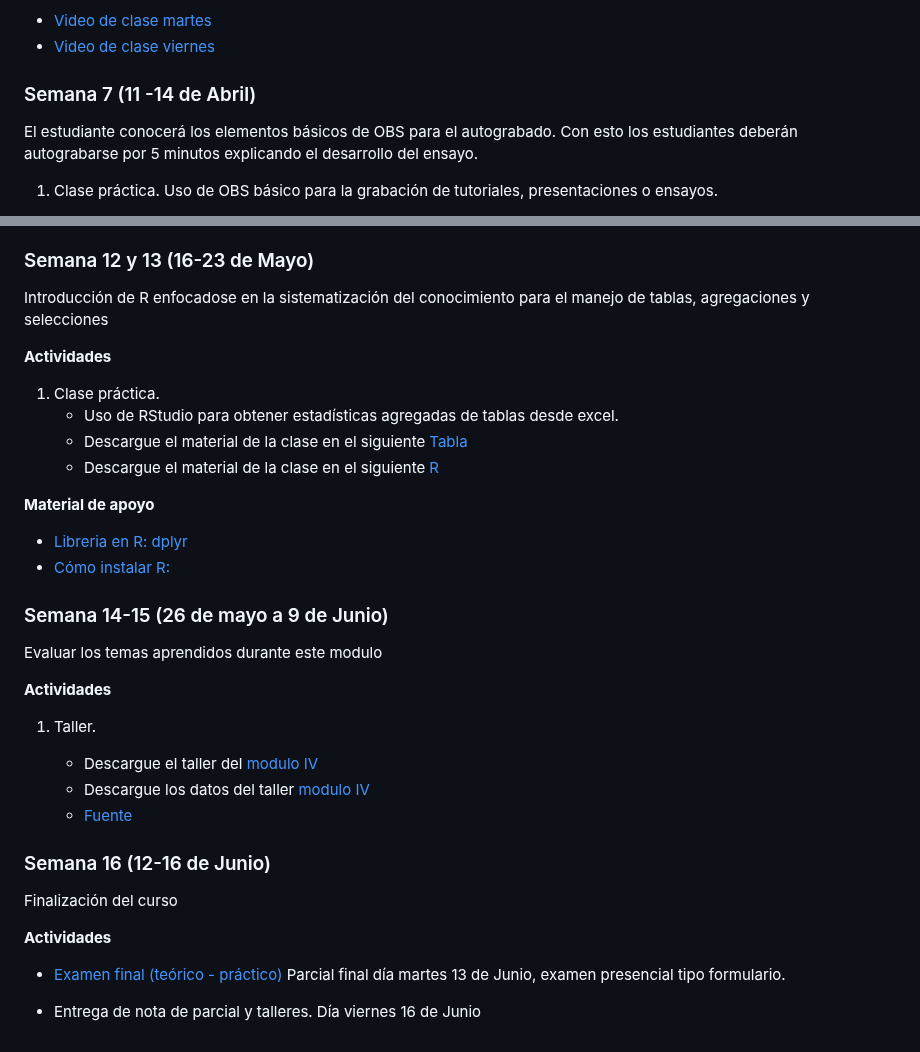
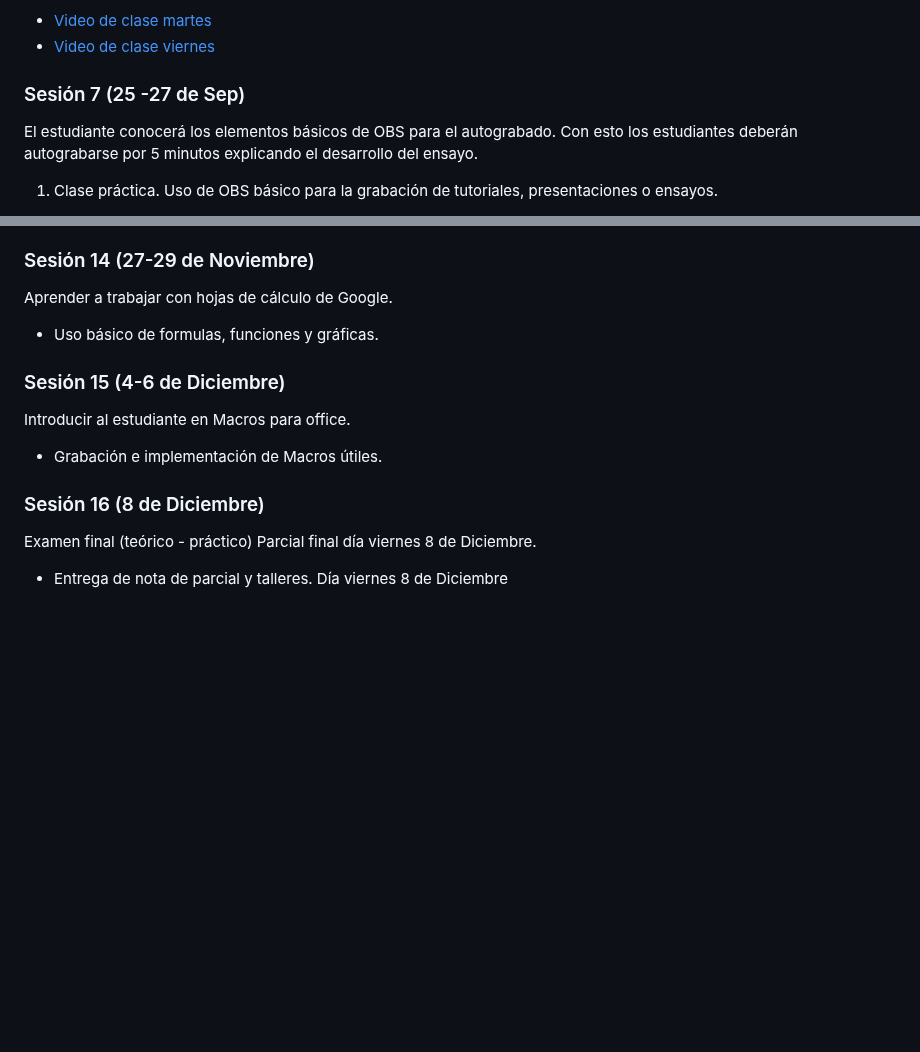
Before and after one commit to wamartinez/sacs, a Markdown page: README.md, 2 parts joined by grey strips. Drawn GitHub-style; blank space fills up the shorter version.

```diff
--- a/README.md
+++ b/README.md
@@ -110,7 +110,7 @@ El estudiante deberá ir preparando un ensayo entre 1000 y 1500 palabras. Este e
    * [Video de clase martes](https://drive.google.com/file/d/1I3SFcgUOnmg8huN6dXAro2_YpCMKe8Uu/view?usp=share_link)
    * [Video de clase viernes](https://drive.google.com/file/d/1f2Po5FkUZc29729AGDhQxK744KL8AX-O/view?usp=share_link)
 
-### Semana 7 (11 -14 de Abril)
+### Sesión 7 (25 -27 de Sep)
 
 El estudiante conocerá los elementos básicos de OBS para el autograbado. Con esto los estudiantes deberán autograbarse por 5 minutos explicando el desarrollo del ensayo.
 
@@ -208,42 +214,22 @@ En esta semana los estudiante podrán continuar aprendiendo nuevos elementos de
 * [Video tutoriales de Microsoft](https://support.microsoft.com/es-es/office/aprendizajes-en-v%C3%ADdeo-de-excel-9bc05390-e94c-46af-a5b3-d7c22f6990bb)
 
 
-### Semana 12 y 13 (16-23 de Mayo)
+### Sesión 14 (27-29 de Noviembre)
 
-Introducción de R enfocadose en la sistematización del conocimiento para el manejo de tablas, agregaciones y selecciones
+Aprender a trabajar con hojas de cálculo de Google.
 
-**Actividades**
+   * Uso básico de formulas, funciones y gráficas.
 
-1. Clase práctica.
-   * Uso de RStudio para obtener estadísticas agregadas de tablas desde excel.
-   * Descargue el material de la clase en el siguiente [Tabla](https://github.com/wamartinez/sacs/blob/main/Modulo4/R/gapminder-FiveYearData.csv)
-   * Descargue el material de la clase en el siguiente [R](https://github.com/wamartinez/sacs/blob/main/Modulo4/R/PracticaR.Rmd)
+### Sesión 15 (4-6 de Diciembre)
 
-**Material de apoyo**
-* [Libreria en R: dplyr](https://www.geeksforgeeks.org/dplyr-package-in-r-programming/)
-* [Cómo instalar R:](https://sissa.crc-sas.org/wp-content/uploads/2020/10/Instalacion_R.html)
+Introducir al estudiante en Macros para office.
 
+* Grabación e implementación de Macros útiles.
 
-### Semana 14-15 (26 de mayo a 9 de Junio)
+### Sesión 16 (8 de Diciembre)
 
-Evaluar los temas aprendidos durante este modulo
-
-**Actividades**
-
-1. Taller.
-
-   * Descargue el taller del [modulo IV](https://github.com/wamartinez/sacs/blob/main/Modulo4/Taller/TallerModuloIV.doc)
-   * Descargue los datos del taller [modulo IV](https://github.com/wamartinez/sacs/blob/main/Modulo4/Taller/TallerM_IV.xlsx)
-   * [Fuente](https://www.dane.gov.co/index.php/estadisticas-por-tema/demografia-y-poblacion/censo-nacional-de-poblacion-y-vivenda-2018)
-
-### Semana 16 (12-16 de Junio)
-
-Finalización del curso
-
-**Actividades**
-
-* [Examen final (teórico - práctico)](https://docs.google.com/forms/d/e/1FAIpQLSeP4p71Mw3MhI70llU9xCNXNjQ7KOUSBMxZpi3Qqws9PQrPIA/viewform)
-Parcial final día martes 13 de Junio, examen presencial tipo formulario.
+Examen final (teórico - práctico)
+Parcial final día viernes 8 de Diciembre.
 
 * Entrega de nota de parcial y talleres.
-Día viernes 16 de Junio
+Día viernes 8 de Diciembre
```
Also changed, not shown: other parts of README.md (+35 -29 lines).
